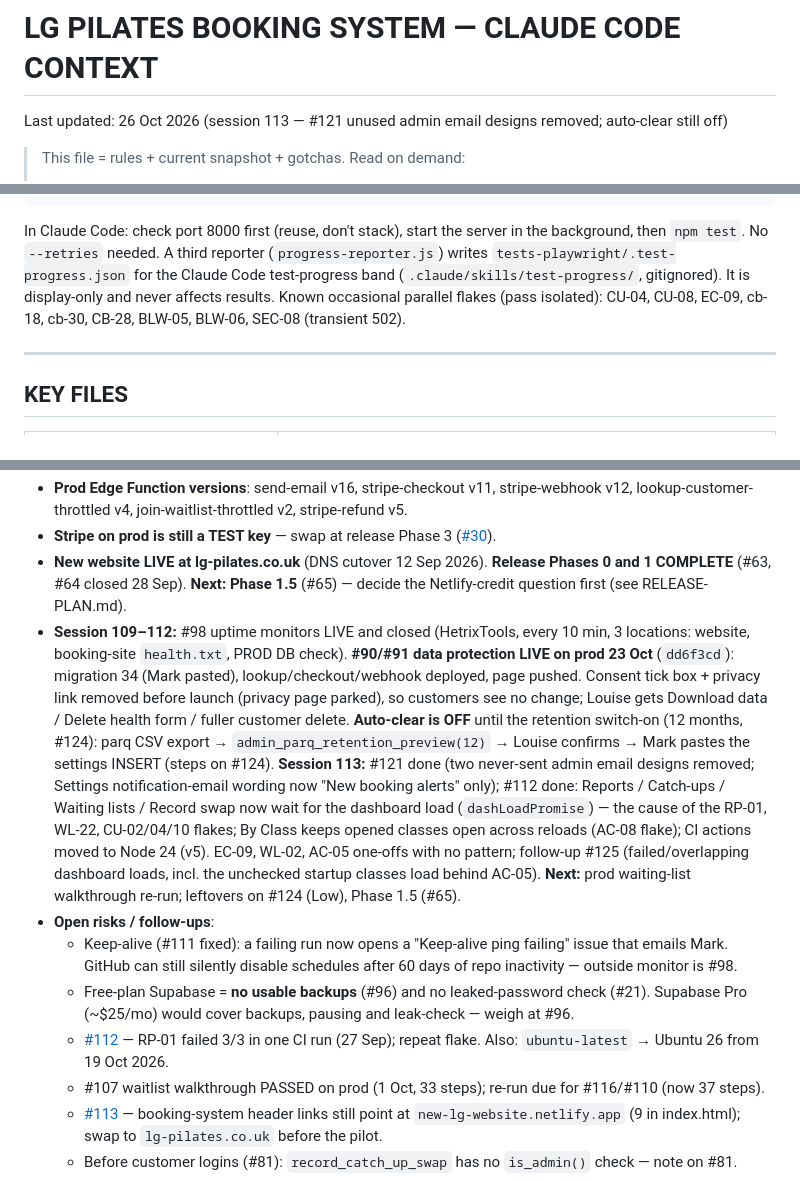
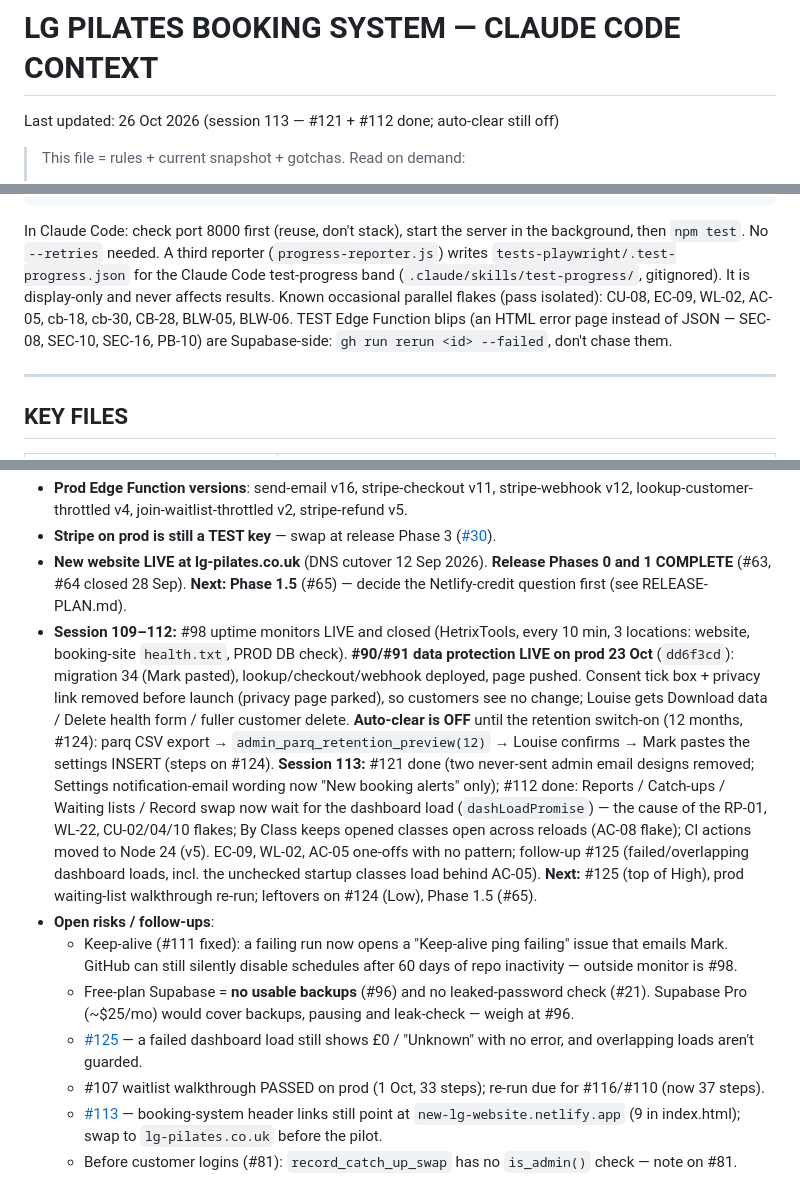
Before and after one commit to mjones2420-netizen/lg-pilates-booking, a Markdown page: CLAUDE.md, 3 parts joined by grey strips. Drawn GitHub-style.

````diff
--- a/CLAUDE.md
+++ b/CLAUDE.md
@@ -1,5 +1,5 @@
 # LG PILATES BOOKING SYSTEM — CLAUDE CODE CONTEXT
-Last updated: 26 Oct 2026 (session 113 — #121 unused admin email designs removed; auto-clear still off)
+Last updated: 26 Oct 2026 (session 113 — #121 + #112 done; auto-clear still off)
 
 > This file = rules + current snapshot + gotchas. Read on demand:
 > - `context.txt` — full schema, fixtures, front-end detail
@@ -135,7 +135,7 @@ npm run test-plan          # regenerate TEST-PLAN.md
 ```
 
 In Claude Code: check port 8000 first (reuse, don't stack), start the server in the background, then `npm test`.
-No `--retries` needed. A third reporter (`progress-reporter.js`) writes `tests-playwright/.test-progress.json` for the Claude Code test-progress band (`.claude/skills/test-progress/`, gitignored). It is display-only and never affects results. Known occasional parallel flakes (pass isolated): CU-04, CU-08, EC-09, cb-18, cb-30, CB-28, BLW-05, BLW-06, SEC-08 (transient 502).
+No `--retries` needed. A third reporter (`progress-reporter.js`) writes `tests-playwright/.test-progress.json` for the Claude Code test-progress band (`.claude/skills/test-progress/`, gitignored). It is display-only and never affects results. Known occasional parallel flakes (pass isolated): CU-08, EC-09, WL-02, AC-05, cb-18, cb-30, CB-28, BLW-05, BLW-06. TEST Edge Function blips (an HTML error page instead of JSON — SEC-08, SEC-10, SEC-16, PB-10) are Supabase-side: `gh run rerun <id> --failed`, don't chase them.
 
 ---
 
@@ -235,11 +235,11 @@ Ended blocks (`isBlockPast`: end_date < today) show on Booking history only, not
 - **Prod Edge Function versions**: send-email v16, stripe-checkout v11, stripe-webhook v12, lookup-customer-throttled v4, join-waitlist-throttled v2, stripe-refund v5.
 - **Stripe on prod is still a TEST key** — swap at release Phase 3 ([#30](https://github.com/mjones2420-netizen/lg-pilates-booking/issues/30)).
 - **New website LIVE at lg-pilates.co.uk** (DNS cutover 12 Sep 2026). **Release Phases 0 and 1 COMPLETE** (#63, #64 closed 28 Sep). **Next: Phase 1.5** (#65) — decide the Netlify-credit question first (see RELEASE-PLAN.md).
-- **Session 109–112:** #98 uptime monitors LIVE and closed (HetrixTools, every 10 min, 3 locations: website, booking-site `health.txt`, PROD DB check). **#90/#91 data protection LIVE on prod 23 Oct** (`dd6f3cd`): migration 34 (Mark pasted), lookup/checkout/webhook deployed, page pushed. Consent tick box + privacy link removed before launch (privacy page parked), so customers see no change; Louise gets Download data / Delete health form / fuller customer delete. **Auto-clear is OFF** until the retention switch-on (12 months, #124): parq CSV export → `admin_parq_retention_preview(12)` → Louise confirms → Mark pastes the settings INSERT (steps on #124). **Session 113:** #121 done (two never-sent admin email designs removed; Settings notification-email wording now "New booking alerts" only); #112 done: Reports / Catch-ups / Waiting lists / Record swap now wait for the dashboard load (`dashLoadPromise`) — the cause of the RP-01, WL-22, CU-02/04/10 flakes; By Class keeps opened classes open across reloads (AC-08 flake); CI actions moved to Node 24 (v5). EC-09, WL-02, AC-05 one-offs with no pattern; follow-up #125 (failed/overlapping dashboard loads, incl. the unchecked startup classes load behind AC-05). **Next:** prod waiting-list walkthrough re-run; leftovers on #124 (Low), Phase 1.5 (#65).
+- **Session 109–112:** #98 uptime monitors LIVE and closed (HetrixTools, every 10 min, 3 locations: website, booking-site `health.txt`, PROD DB check). **#90/#91 data protection LIVE on prod 23 Oct** (`dd6f3cd`): migration 34 (Mark pasted), lookup/checkout/webhook deployed, page pushed. Consent tick box + privacy link removed before launch (privacy page parked), so customers see no change; Louise gets Download data / Delete health form / fuller customer delete. **Auto-clear is OFF** until the retention switch-on (12 months, #124): parq CSV export → `admin_parq_retention_preview(12)` → Louise confirms → Mark pastes the settings INSERT (steps on #124). **Session 113:** #121 done (two never-sent admin email designs removed; Settings notification-email wording now "New booking alerts" only); #112 done: Reports / Catch-ups / Waiting lists / Record swap now wait for the dashboard load (`dashLoadPromise`) — the cause of the RP-01, WL-22, CU-02/04/10 flakes; By Class keeps opened classes open across reloads (AC-08 flake); CI actions moved to Node 24 (v5). EC-09, WL-02, AC-05 one-offs with no pattern; follow-up #125 (failed/overlapping dashboard loads, incl. the unchecked startup classes load behind AC-05). **Next:** #125 (top of High), prod waiting-list walkthrough re-run; leftovers on #124 (Low), Phase 1.5 (#65).
 - **Open risks / follow-ups**:
   - Keep-alive (#111 fixed): a failing run now opens a "Keep-alive ping failing" issue that emails Mark. GitHub can still silently disable schedules after 60 days of repo inactivity — outside monitor is #98.
   - Free-plan Supabase = **no usable backups** (#96) and no leaked-password check (#21). Supabase Pro (~$25/mo) would cover backups, pausing and leak-check — weigh at #96.
-  - [#112](https://github.com/mjones2420-netizen/lg-pilates-booking/issues/112) — RP-01 failed 3/3 in one CI run (27 Sep); repeat flake. Also: `ubuntu-latest` → Ubuntu 26 from 19 Oct 2026.
+  - [#125](https://github.com/mjones2420-netizen/lg-pilates-booking/issues/125) — a failed dashboard load still shows £0 / "Unknown" with no error, and overlapping loads aren't guarded.
   - #107 waitlist walkthrough PASSED on prod (1 Oct, 33 steps); re-run due for #116/#110 (now 37 steps).
   - [#113](https://github.com/mjones2420-netizen/lg-pilates-booking/issues/113) — booking-system header links still point at `new-lg-website.netlify.app` (9 in index.html); swap to `lg-pilates.co.uk` before the pilot.
   - Before customer logins (#81): `record_catch_up_swap` has no `is_admin()` check — note on #81.
````
Also changed, not shown: SESSION-LOG.md (+10 -0 lines).
